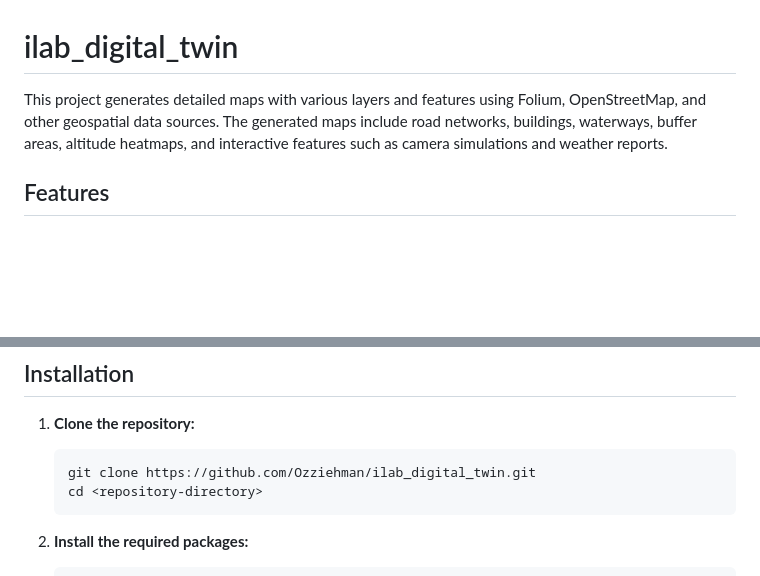
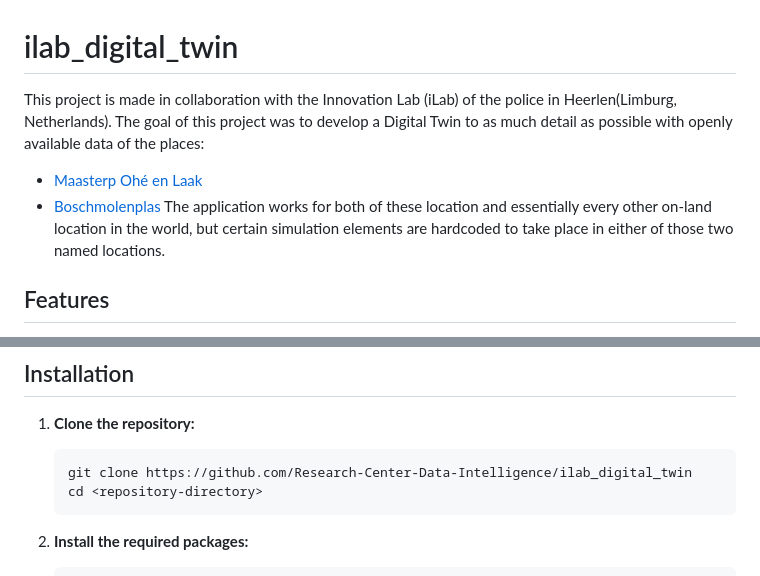
Before and after one commit to Ozziehman/ilab_digital_twin, a Markdown page: README.md, 2 parts joined by grey strips. Drawn GitHub-style; blank space fills up the shorter version.

Commit message:
added some explanation to the readme

````diff
--- a/README.md
+++ b/README.md
@@ -1,6 +1,11 @@
 # ilab_digital_twin
 
-This project generates detailed maps with various layers and features using Folium, OpenStreetMap, and other geospatial data sources. The generated maps include road networks, buildings, waterways, buffer areas, altitude heatmaps, and interactive features such as camera simulations and weather reports.
+This project is made in collaboration with the Innovation Lab (iLab) of the police in Heerlen(Limburg, Netherlands).
+The goal of this project was to develop a Digital Twin to as much detail as possible with openly available data of the places:
+- [Maasterp Ohé en Laak](https://www.google.nl/maps/@51.1111538,5.8207123,15.25z?entry=ttu&g_ep=EgoyMDI0MTAwNy4xIKXMDSoASAFQAw%3D%3D)
+- [Boschmolenplas](https://www.google.nl/maps/@51.1821348,5.8789938,15.25z?entry=ttu&g_ep=EgoyMDI0MTAwNy4xIKXMDSoASAFQAw%3D%3D)
+The application works for both of these location and essentially every other on-land location in the world, but certain simulation
+elements are hardcoded to take place in either of those two named locations.
 
 ## Features
 
@@ -17,7 +22,7 @@ This project generates detailed maps with various layers and features using Foli
 
 1. **Clone the repository:**
     ```sh
-    git clone https://github.com/Ozziehman/ilab_digital_twin.git
+    git clone https://github.com/Research-Center-Data-Intelligence/ilab_digital_twin
     cd <repository-directory>
     ```
 
````
